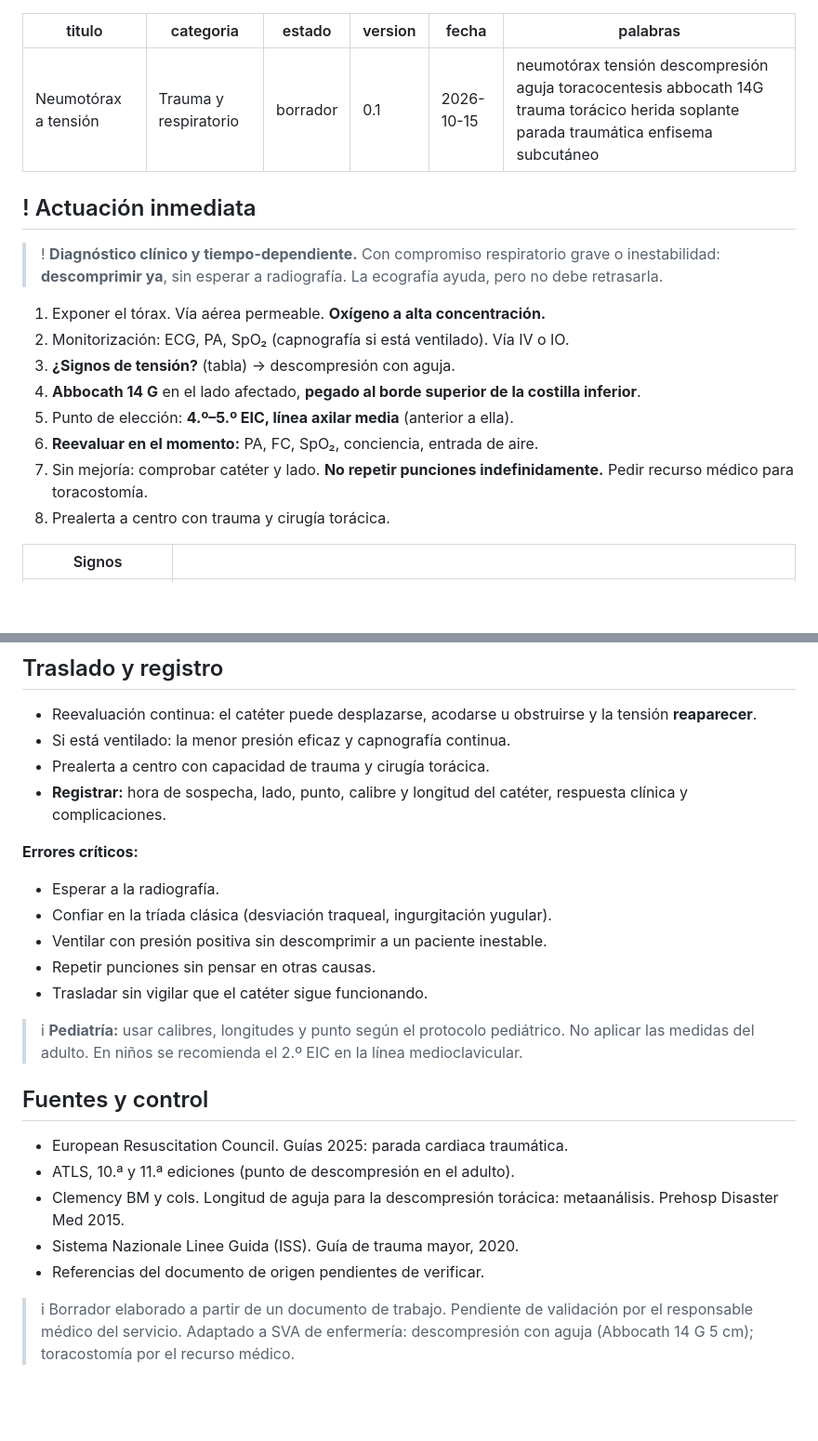
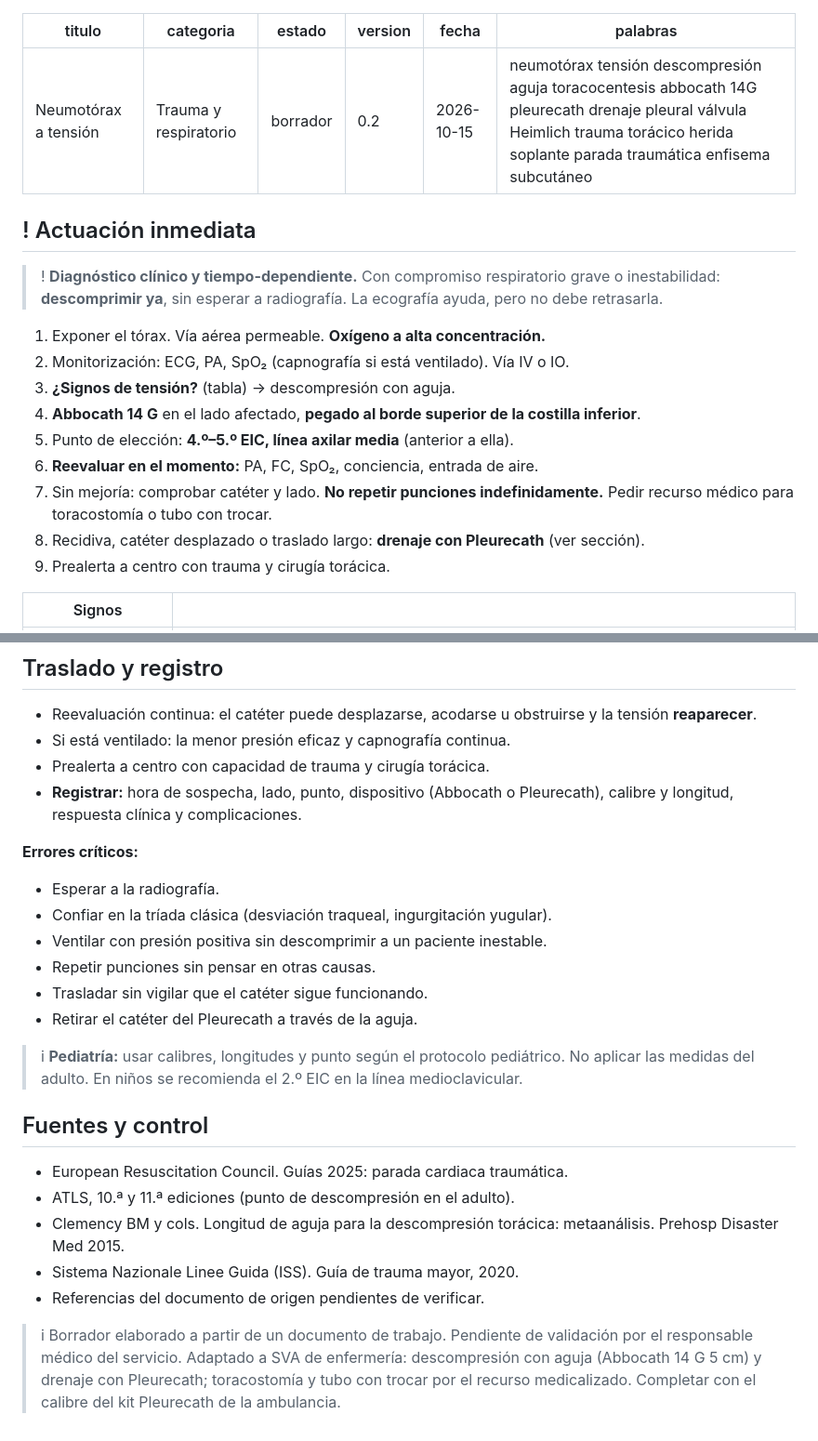
Before and after one commit to guardias4380/guardias4380.github.io, a Markdown page: fichas/neumotorax.md, 2 parts joined by grey strips. Shown at 93% size. Drawn GitHub-style; blank space fills up the shorter version.

```diff
--- a/fichas/neumotorax.md
+++ b/fichas/neumotorax.md
@@ -2,9 +2,9 @@
 titulo: Neumotórax a tensión
 categoria: Trauma y respiratorio
 estado: borrador
-version: 0.1
+version: 0.2
 fecha: 2026-10-15
-palabras: neumotórax tensión descompresión aguja toracocentesis abbocath 14G trauma torácico herida soplante parada traumática enfisema subcutáneo
+palabras: neumotórax tensión descompresión aguja toracocentesis abbocath 14G pleurecath drenaje pleural válvula Heimlich trauma torácico herida soplante parada traumática enfisema subcutáneo
 ---
 
 ## ! Actuación inmediata
@@ -16,8 +16,9 @@ palabras: neumotórax tensión descompresión aguja toracocentesis abbocath 14G
 4. **Abbocath 14 G** en el lado afectado, **pegado al borde superior de la costilla inferior**.
 5. Punto de elección: **4.º–5.º EIC, línea axilar media** (anterior a ella).
 6. **Reevaluar en el momento:** PA, FC, SpO₂, conciencia, entrada de aire.
-7. Sin mejoría: comprobar catéter y lado. **No repetir punciones indefinidamente.** Pedir recurso médico para toracostomía.
-8. Prealerta a centro con trauma y cirugía torácica.
+7. Sin mejoría: comprobar catéter y lado. **No repetir punciones indefinidamente.** Pedir recurso médico para toracostomía o tubo con trocar.
+8. Recidiva, catéter desplazado o traslado largo: **drenaje con Pleurecath** (ver sección).
+9. Prealerta a centro con trauma y cirugía torácica.
 
 | Signos | |
 |---|---|
@@ -77,7 +103,7 @@ Disnea con murmullo disminuido, pero **sin hipotensión ni hipoxemia grave**:
 - Reevaluación continua: el catéter puede desplazarse, acodarse u obstruirse y la tensión **reaparecer**.
 - Si está ventilado: la menor presión eficaz y capnografía continua.
 - Prealerta a centro con capacidad de trauma y cirugía torácica.
-- **Registrar:** hora de sospecha, lado, punto, calibre y longitud del catéter, respuesta clínica y complicaciones.
+- **Registrar:** hora de sospecha, lado, punto, dispositivo (Abbocath o Pleurecath), calibre y longitud, respuesta clínica y complicaciones.
 
 **Errores críticos:**
 - Esperar a la radiografía.
@@ -85,6 +111,7 @@ Disnea con murmullo disminuido, pero **sin hipotensión ni hipoxemia grave**:
 - Ventilar con presión positiva sin descomprimir a un paciente inestable.
 - Repetir punciones sin pensar en otras causas.
 - Trasladar sin vigilar que el catéter sigue funcionando.
+- Retirar el catéter del Pleurecath a través de la aguja.
 
 >i **Pediatría:** usar calibres, longitudes y punto según el protocolo pediátrico. No aplicar las medidas del adulto. En niños se recomienda el 2.º EIC en la línea medioclavicular.
 
@@ -95,4 +122,4 @@ Disnea con murmullo disminuido, pero **sin hipotensión ni hipoxemia grave**:
 - Sistema Nazionale Linee Guida (ISS). Guía de trauma mayor, 2020.
 - Referencias del documento de origen pendientes de verificar.
 
->i Borrador elaborado a partir de un documento de trabajo. Pendiente de validación por el responsable médico del servicio. Adaptado a SVA de enfermería: descompresión con aguja (Abbocath 14 G 5 cm); toracostomía por el recurso médico.
+>i Borrador elaborado a partir de un documento de trabajo. Pendiente de validación por el responsable médico del servicio. Adaptado a SVA de enfermería: descompresión con aguja (Abbocath 14 G 5 cm) y drenaje con Pleurecath; toracostomía y tubo con trocar por el recurso medicalizado. Completar con el calibre del kit Pleurecath de la ambulancia.
```
Also changed, not shown: other parts of fichas/neumotorax.md (+27 -2 lines).
